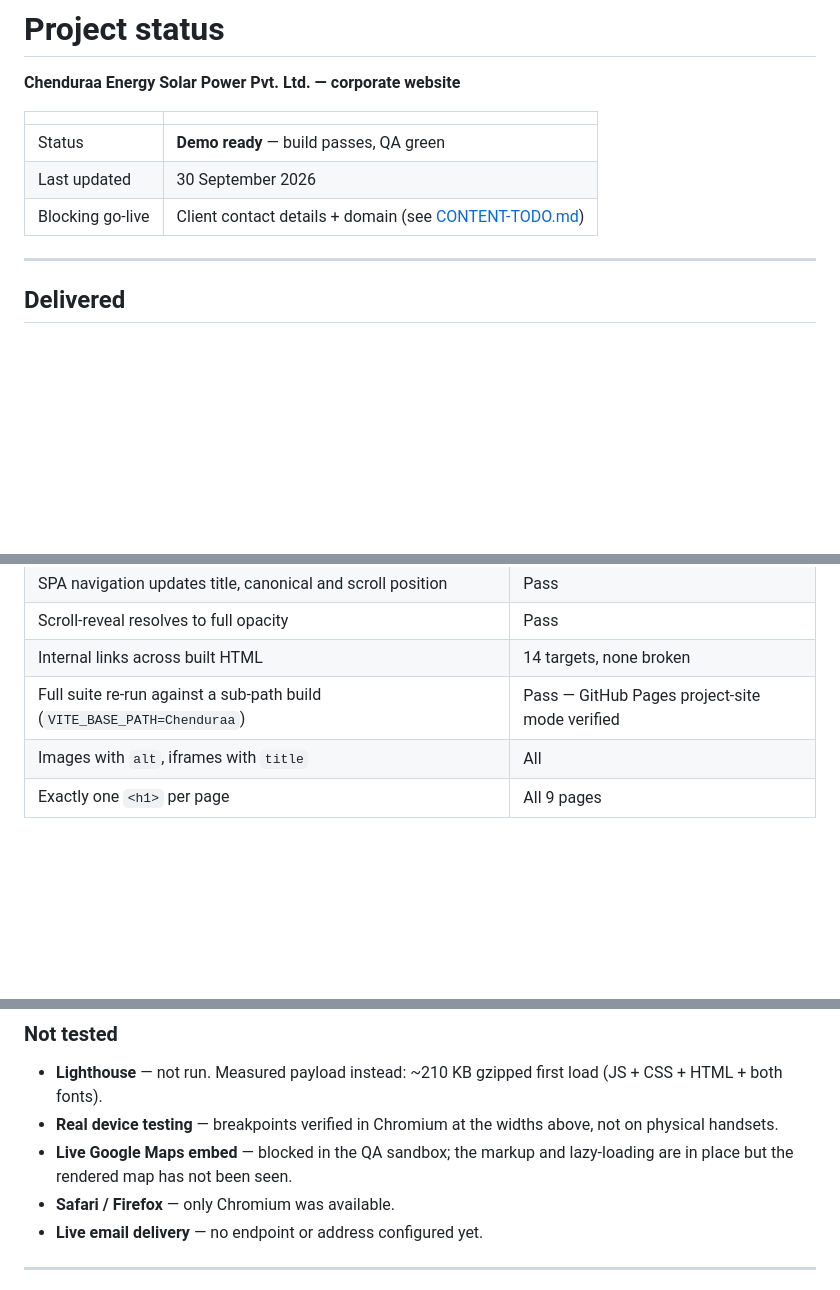
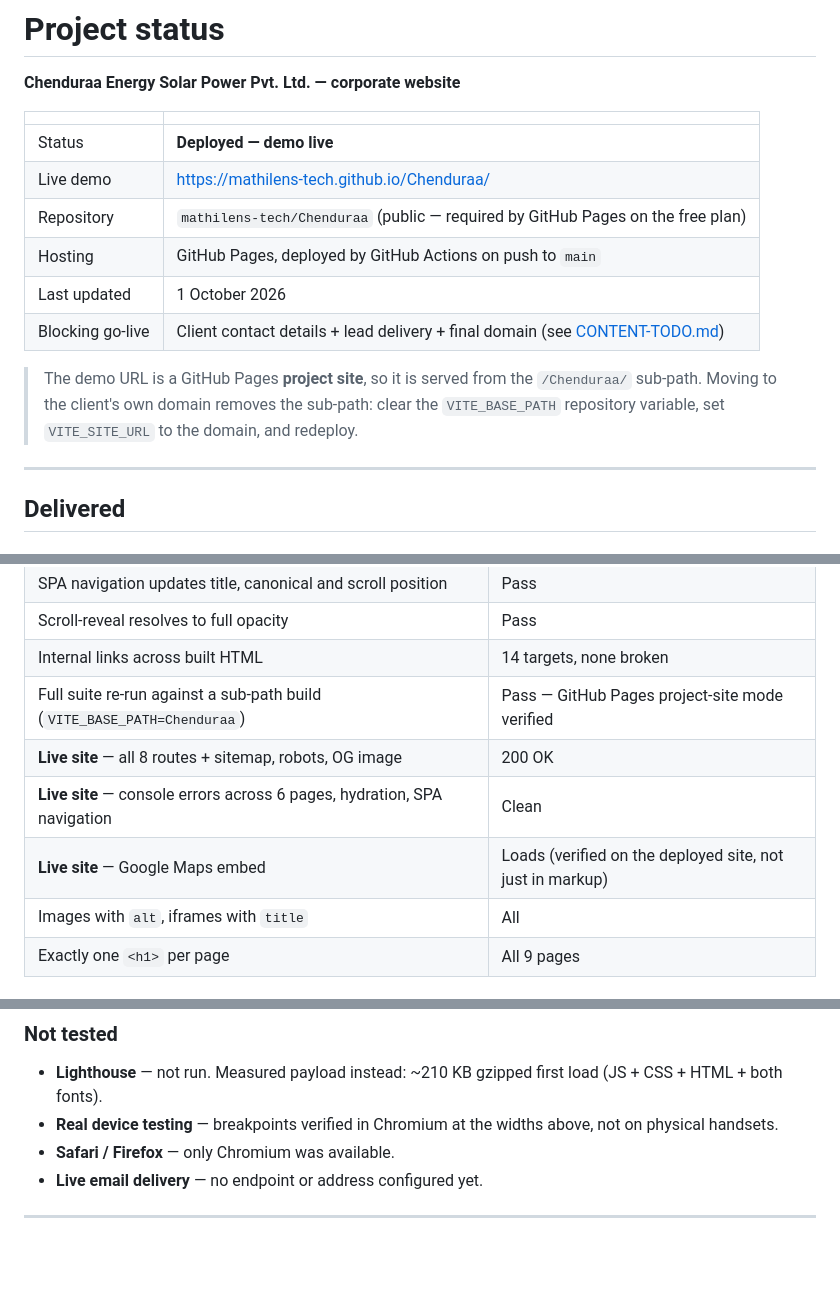
Before and after one commit to mathilens-tech/Chenduraa, a Markdown page: STATUS.md, 3 parts joined by grey strips. GitHub-like rendering; blank space fills up the shorter version.

```diff
--- a/STATUS.md
+++ b/STATUS.md
@@ -4,9 +4,16 @@
 
 | | |
 | --- | --- |
-| Status | **Demo ready** — build passes, QA green |
-| Last updated | 30 September 2026 |
-| Blocking go-live | Client contact details + domain (see [CONTENT-TODO.md](CONTENT-TODO.md)) |
+| Status | **Deployed — demo live** |
+| Live demo | <https://mathilens-tech.github.io/Chenduraa/> |
+| Repository | `mathilens-tech/Chenduraa` (public — required by GitHub Pages on the free plan) |
+| Hosting | GitHub Pages, deployed by GitHub Actions on push to `main` |
+| Last updated | 1 October 2026 |
+| Blocking go-live | Client contact details + lead delivery + final domain (see [CONTENT-TODO.md](CONTENT-TODO.md)) |
+
+> The demo URL is a GitHub Pages **project site**, so it is served from the `/Chenduraa/`
+> sub-path. Moving to the client's own domain removes the sub-path: clear the
+> `VITE_BASE_PATH` repository variable, set `VITE_SITE_URL` to the domain, and redeploy.
 
 ---
 
@@ -67,6 +74,9 @@ Run against the **production build** (`npm run build`) served through
 | Scroll-reveal resolves to full opacity | Pass |
 | Internal links across built HTML | 14 targets, none broken |
 | Full suite re-run against a sub-path build (`VITE_BASE_PATH=Chenduraa`) | Pass — GitHub Pages project-site mode verified |
+| **Live site** — all 8 routes + sitemap, robots, OG image | 200 OK |
+| **Live site** — console errors across 6 pages, hydration, SPA navigation | Clean |
+| **Live site** — Google Maps embed | Loads (verified on the deployed site, not just in markup) |
 | Images with `alt`, iframes with `title` | All |
 | Exactly one `<h1>` per page | All 9 pages |
 
@@ -88,8 +98,6 @@ Run against the **production build** (`npm run build`) served through
   (JS + CSS + HTML + both fonts).
 - **Real device testing** — breakpoints verified in Chromium at the widths above, not on
   physical handsets.
-- **Live Google Maps embed** — blocked in the QA sandbox; the markup and lazy-loading are
-  in place but the rendered map has not been seen.
 - **Safari / Firefox** — only Chromium was available.
 - **Live email delivery** — no endpoint or address configured yet.
 
```
Also changed, not shown: README.md (+3 -0 lines).
